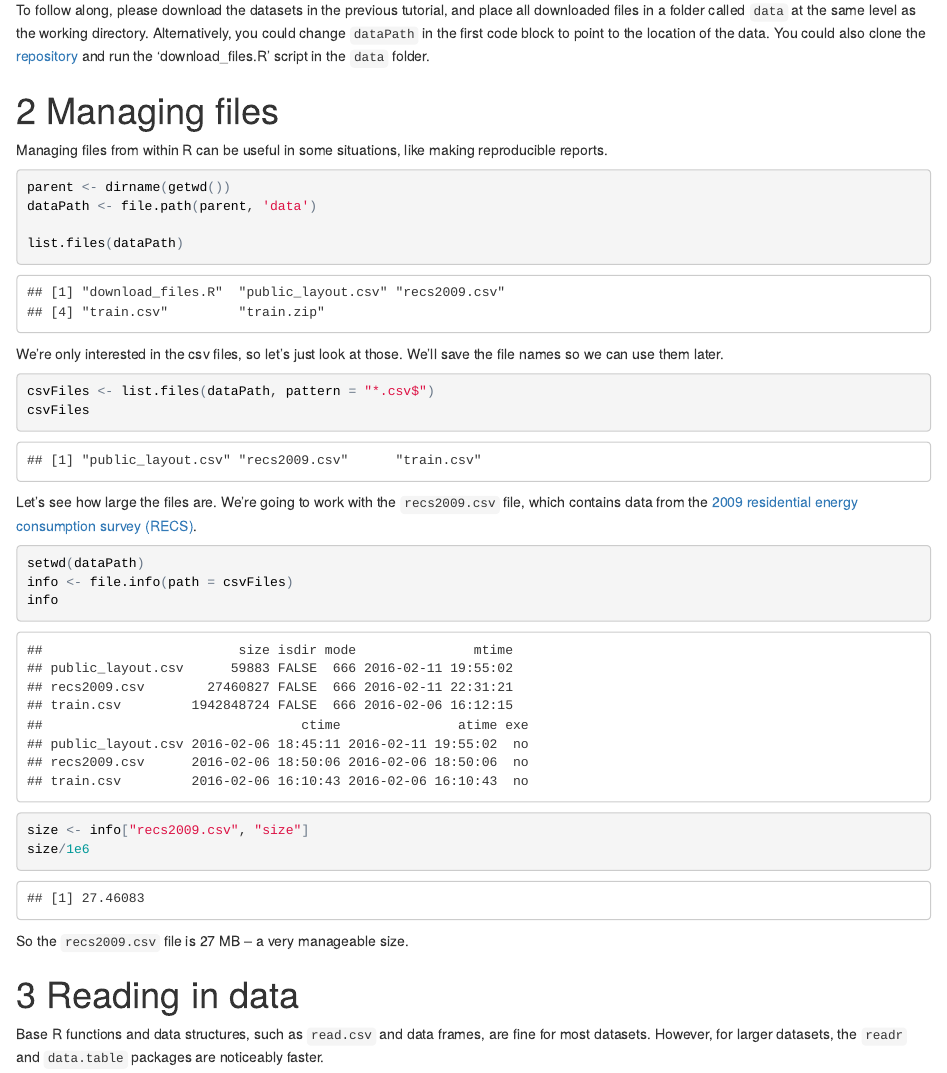
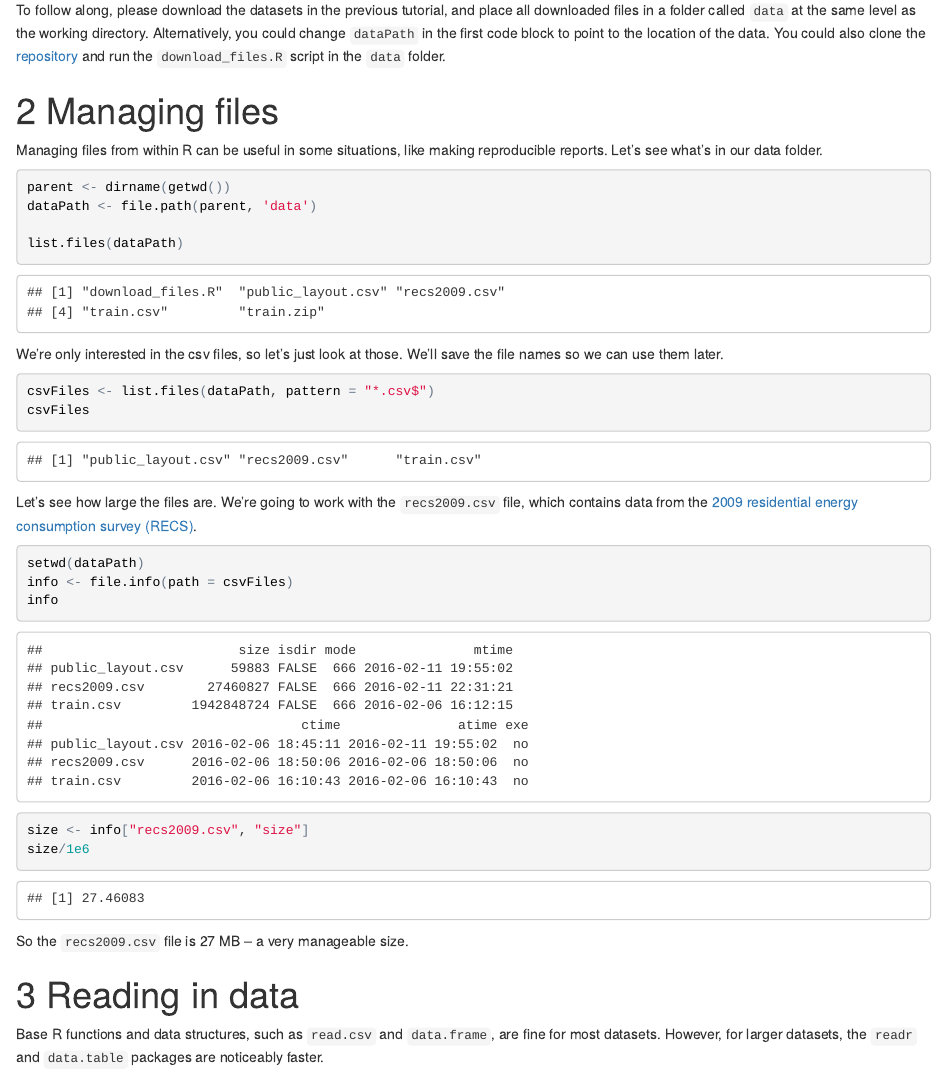
Before and after one commit to bdsegal/BSA-computing-workshop, an R Markdown document (markdown/1.managing_large_files.Rmd): the page in a window 1100 px wide, from 290 px down. The pictures show the output file html/1.managing_large_files.html that the author committed with the source, opened offline.

Commit message:
revised managing_large_datasets

````diff
--- a/markdown/1.managing_large_files.Rmd
+++ b/markdown/1.managing_large_files.Rmd
@@ -10,11 +10,11 @@ knitr::opts_chunk$set(warning = FALSE, message = FALSE)
 
 # Getting started
 
-To follow along, please download the datasets in the previous tutorial, and place all downloaded files in a folder called `data` at the same level as the working directory. Alternatively, you could change `dataPath` in the first code block to point to the location of the data. You could also clone the [repository](https://github.com/bdsegal/BSA-computing-workshop) and run the 'download_files.R' script in the `data` folder.
+To follow along, please download the datasets in the previous tutorial, and place all downloaded files in a folder called `data` at the same level as the working directory. Alternatively, you could change `dataPath` in the first code block to point to the location of the data. You could also clone the [repository](https://github.com/bdsegal/BSA-computing-workshop) and run the `download_files.R` script in the `data` folder.
 
 # Managing files
 
-Managing files from within R can be useful in some situations, like making reproducible reports.
+Managing files from within R can be useful in some situations, like making reproducible reports. Let's see what's in our data folder.
 
 ```{r}
 parent <- dirname(getwd())
@@ -45,7 +45,7 @@ So the `recs2009.csv` file is `r round(size/1e6)` MB -- a very manageable size.
 
 # Reading in data
 
-Base R functions and data structures, such as `read.csv` and data frames, are fine for most datasets. However, for larger datasets, the `readr` and `data.table` packages are noticeably faster.
+Base R functions and data structures, such as `read.csv` and `data.frame`, are fine for most datasets. However, for larger datasets, the `readr` and `data.table` packages are noticeably faster.
 
 ```{r}
 # install.packages(c("readr", "data.table"))
````
Also changed, not shown: html/1.managing_large_files.html.
